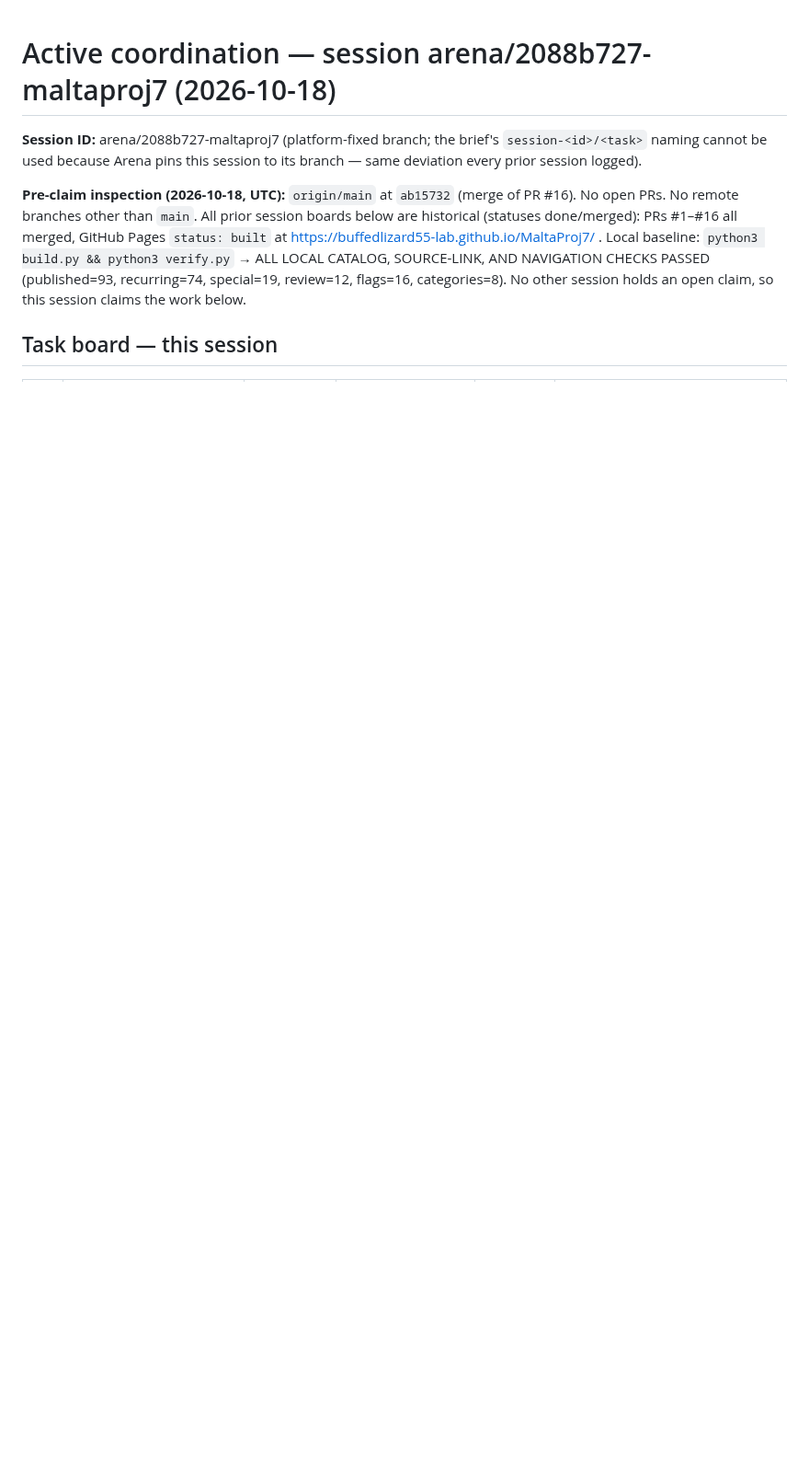
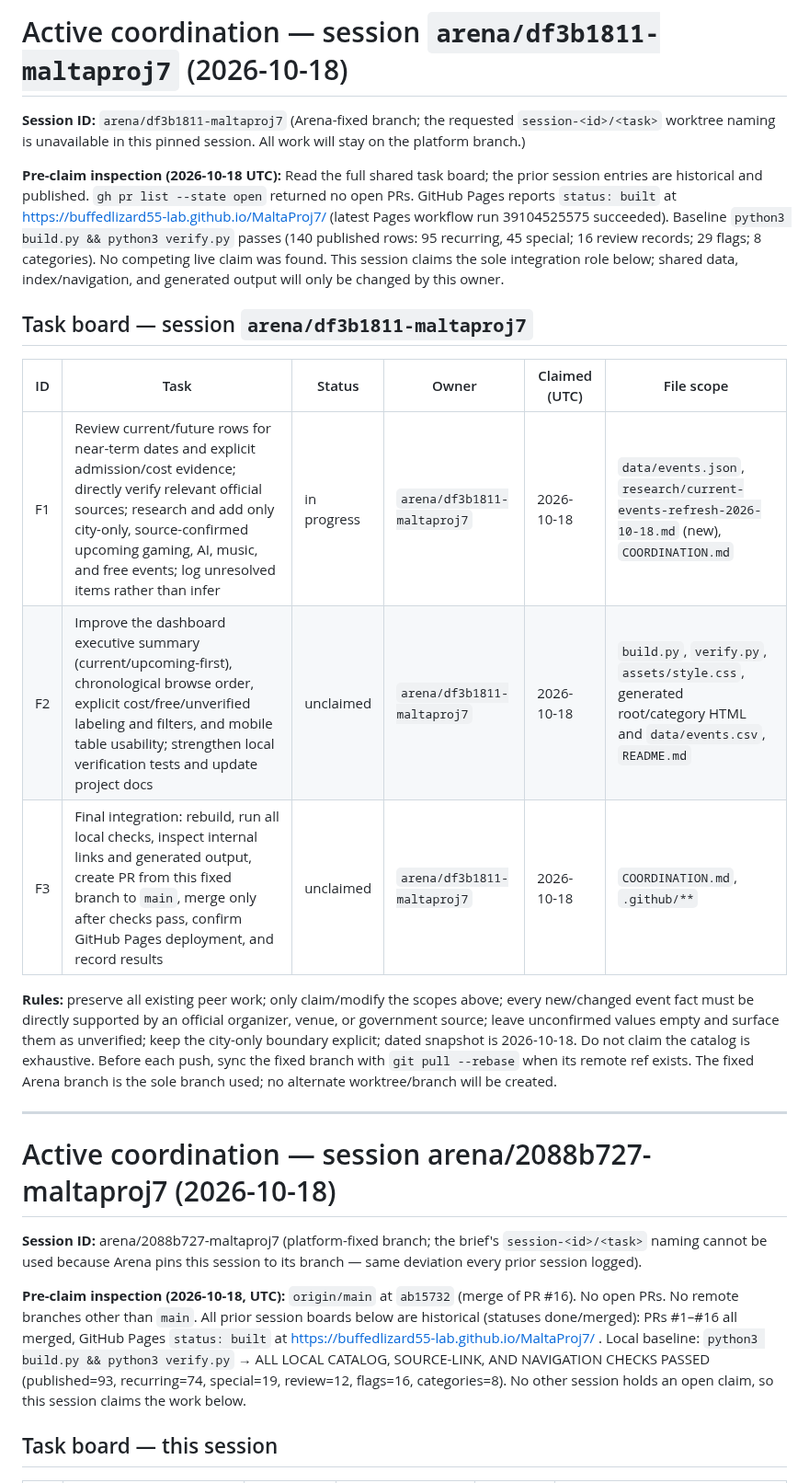
Before and after one commit to buffedlizard55-lab/MaltaProj7, a Markdown page: COORDINATION.md, the part around the change. Shown at 92% size. Drawn GitHub-style; blank space fills up the shorter version.

Commit message:
Claim current-events dashboard integration task
Co-authored-by: arena-agent <297053741+arena-agent@users.noreply.github.com>

```diff
--- a/COORDINATION.md
+++ b/COORDINATION.md
@@ -1,3 +1,21 @@
+# Active coordination — session `arena/df3b1811-maltaproj7` (2026-10-18)
+
+**Session ID:** `arena/df3b1811-maltaproj7` (Arena-fixed branch; the requested `session-<id>/<task>` worktree naming is unavailable in this pinned session. All work will stay on the platform branch.)
+
+**Pre-claim inspection (2026-10-18 UTC):** Read the full shared task board; the prior session entries are historical and published. `gh pr list --state open` returned no open PRs. GitHub Pages reports `status: built` at https://buffedlizard55-lab.github.io/MaltaProj7/ (latest Pages workflow run 39104525575 succeeded). Baseline `python3 build.py && python3 verify.py` passes (140 published rows: 95 recurring, 45 special; 16 review records; 29 flags; 8 categories). No competing live claim was found. This session claims the sole integration role below; shared data, index/navigation, and generated output will only be changed by this owner.
+
+## Task board — session `arena/df3b1811-maltaproj7`
+
+| ID | Task | Status | Owner | Claimed (UTC) | File scope |
+| --- | --- | --- | --- | --- | --- |
+| F1 | Review current/future rows for near-term dates and explicit admission/cost evidence; directly verify relevant official sources; research and add only city-only, source-confirmed upcoming gaming, AI, music, and free events; log unresolved items rather than infer | in progress | `arena/df3b1811-maltaproj7` | 2026-10-18 | `data/events.json`, `research/current-events-refresh-2026-10-18.md` (new), `COORDINATION.md` |
+| F2 | Improve the dashboard executive summary (current/upcoming-first), chronological browse order, explicit cost/free/unverified labeling and filters, and mobile table usability; strengthen local verification tests and update project docs | unclaimed | `arena/df3b1811-maltaproj7` | 2026-10-18 | `build.py`, `verify.py`, `assets/style.css`, generated root/category HTML and `data/events.csv`, `README.md` |
+| F3 | Final integration: rebuild, run all local checks, inspect internal links and generated output, create PR from this fixed branch to `main`, merge only after checks pass, confirm GitHub Pages deployment, and record results | unclaimed | `arena/df3b1811-maltaproj7` | 2026-10-18 | `COORDINATION.md`, `.github/**` |
+
+**Rules:** preserve all existing peer work; only claim/modify the scopes above; every new/changed event fact must be directly supported by an official organizer, venue, or government source; leave unconfirmed values empty and surface them as unverified; keep the city-only boundary explicit; dated snapshot is 2026-10-18. Do not claim the catalog is exhaustive. Before each push, sync the fixed branch with `git pull --rebase` when its remote ref exists. The fixed Arena branch is the sole branch used; no alternate worktree/branch will be created.
+
+---
+
 # Active coordination — session arena/2088b727-maltaproj7 (2026-10-18)
 
 **Session ID:** arena/2088b727-maltaproj7 (platform-fixed branch; the brief's `session-<id>/<task>` naming cannot be used because Arena pins this session to its branch — same deviation every prior session logged).
```
